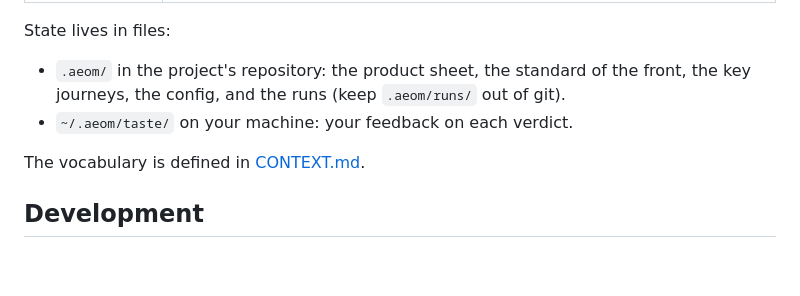
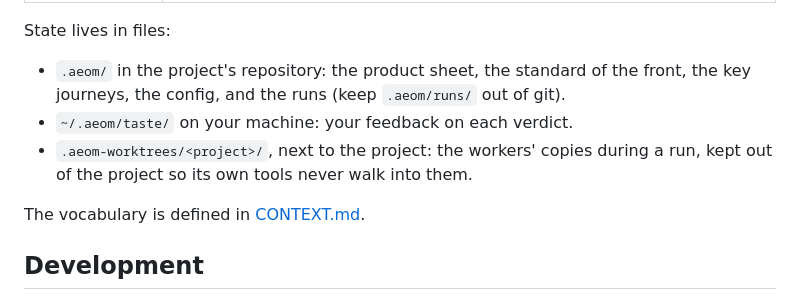
Before and after one commit to The-Vibe-Company/all-eyes-on-me, a Markdown page: README.md, the part around the change. GitHub-like rendering; blank space fills up the shorter version.

```diff
--- a/README.md
+++ b/README.md
@@ -104,6 +104,7 @@ None of this is done yet:
 State lives in files:
 - `.aeom/` in the project's repository: the product sheet, the standard of the front, the key journeys, the config, and the runs (keep `.aeom/runs/` out of git).
 - `~/.aeom/taste/` on your machine: your feedback on each verdict.
+- `.aeom-worktrees/<project>/`, next to the project: the workers' copies during a run, kept out of the project so its own tools never walk into them.
 
 The vocabulary is defined in [CONTEXT.md](./CONTEXT.md).
 
```
Also changed, not shown: skills/aeom/SKILL.md (+18 -12 lines).
